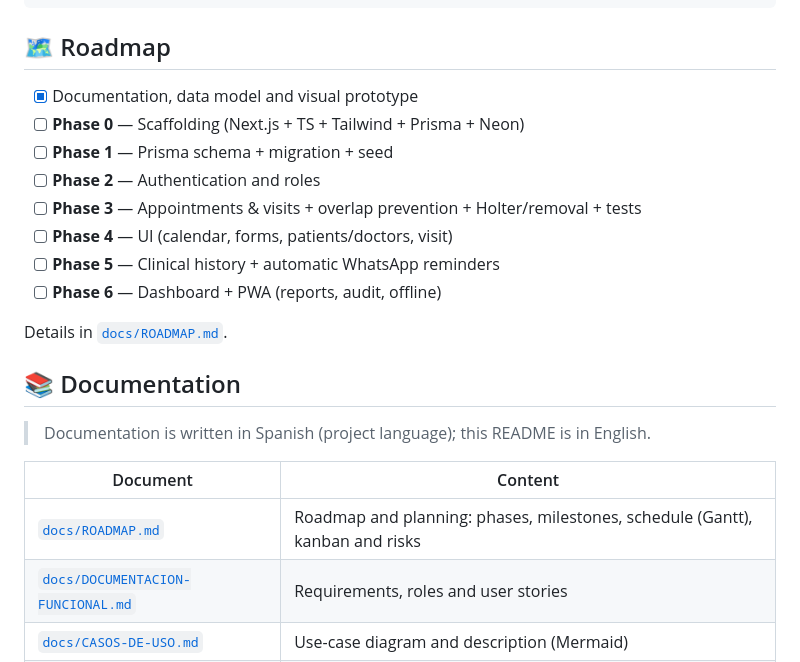
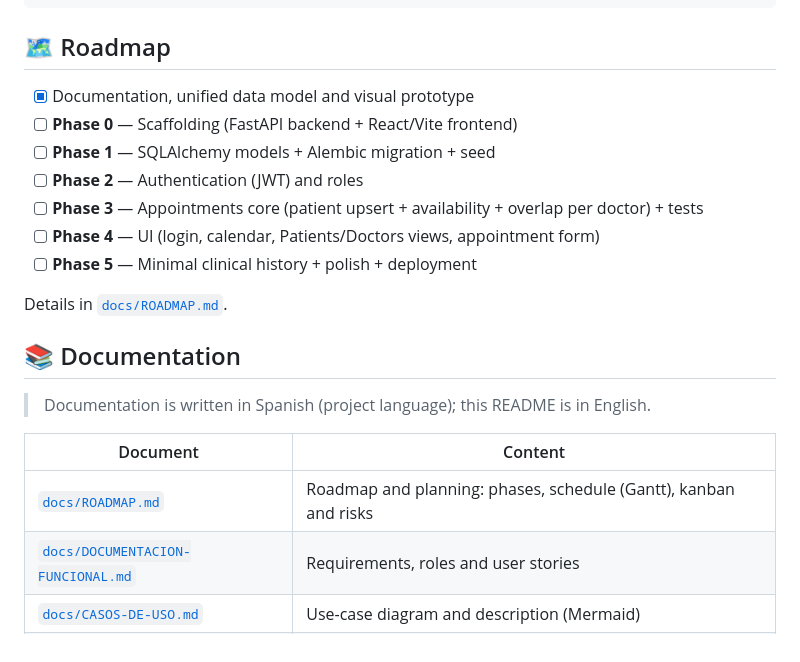
Before and after one commit to DhanaCorredor/diagnostico-backend, a Markdown page: README.md, the part around one of its changes. GitHub-like rendering.

```diff
--- a/README.md
+++ b/README.md
@@ -134,14 +130,13 @@ Diagnostico-Centro-Salud/
 
 ## 🗺️ Roadmap
 
-- [x] Documentation, data model and visual prototype
-- [ ] **Phase 0** — Scaffolding (Next.js + TS + Tailwind + Prisma + Neon)
-- [ ] **Phase 1** — Prisma schema + migration + seed
-- [ ] **Phase 2** — Authentication and roles
-- [ ] **Phase 3** — Appointments & visits + overlap prevention + Holter/removal + tests
-- [ ] **Phase 4** — UI (calendar, forms, patients/doctors, visit)
-- [ ] **Phase 5** — Clinical history + automatic WhatsApp reminders
-- [ ] **Phase 6** — Dashboard + PWA (reports, audit, offline)
+- [x] Documentation, unified data model and visual prototype
+- [ ] **Phase 0** — Scaffolding (FastAPI backend + React/Vite frontend)
+- [ ] **Phase 1** — SQLAlchemy models + Alembic migration + seed
+- [ ] **Phase 2** — Authentication (JWT) and roles
+- [ ] **Phase 3** — Appointments core (patient upsert + availability + overlap per doctor) + tests
+- [ ] **Phase 4** — UI (login, calendar, Patients/Doctors views, appointment form)
+- [ ] **Phase 5** — Minimal clinical history + polish + deployment
 
 Details in [`docs/ROADMAP.md`](docs/ROADMAP.md).
 
@@ -151,7 +146,7 @@ Details in [`docs/ROADMAP.md`](docs/ROADMAP.md).
 
 | Document | Content |
 |----------|---------|
-| [`docs/ROADMAP.md`](docs/ROADMAP.md) | Roadmap and planning: phases, milestones, schedule (Gantt), kanban and risks |
+| [`docs/ROADMAP.md`](docs/ROADMAP.md) | Roadmap and planning: phases, schedule (Gantt), kanban and risks |
 | [`docs/DOCUMENTACION-FUNCIONAL.md`](docs/DOCUMENTACION-FUNCIONAL.md) | Requirements, roles and user stories |
 | [`docs/CASOS-DE-USO.md`](docs/CASOS-DE-USO.md) | Use-case diagram and description (Mermaid) |
 | [`docs/FLUJO-USUARIO.md`](docs/FLUJO-USUARIO.md) | User-flow flowchart (Mermaid) |
```
Also changed, not shown: other parts of README.md (+64 -68 lines), docs/ARQUITECTURA.md (+69 -60 lines).
